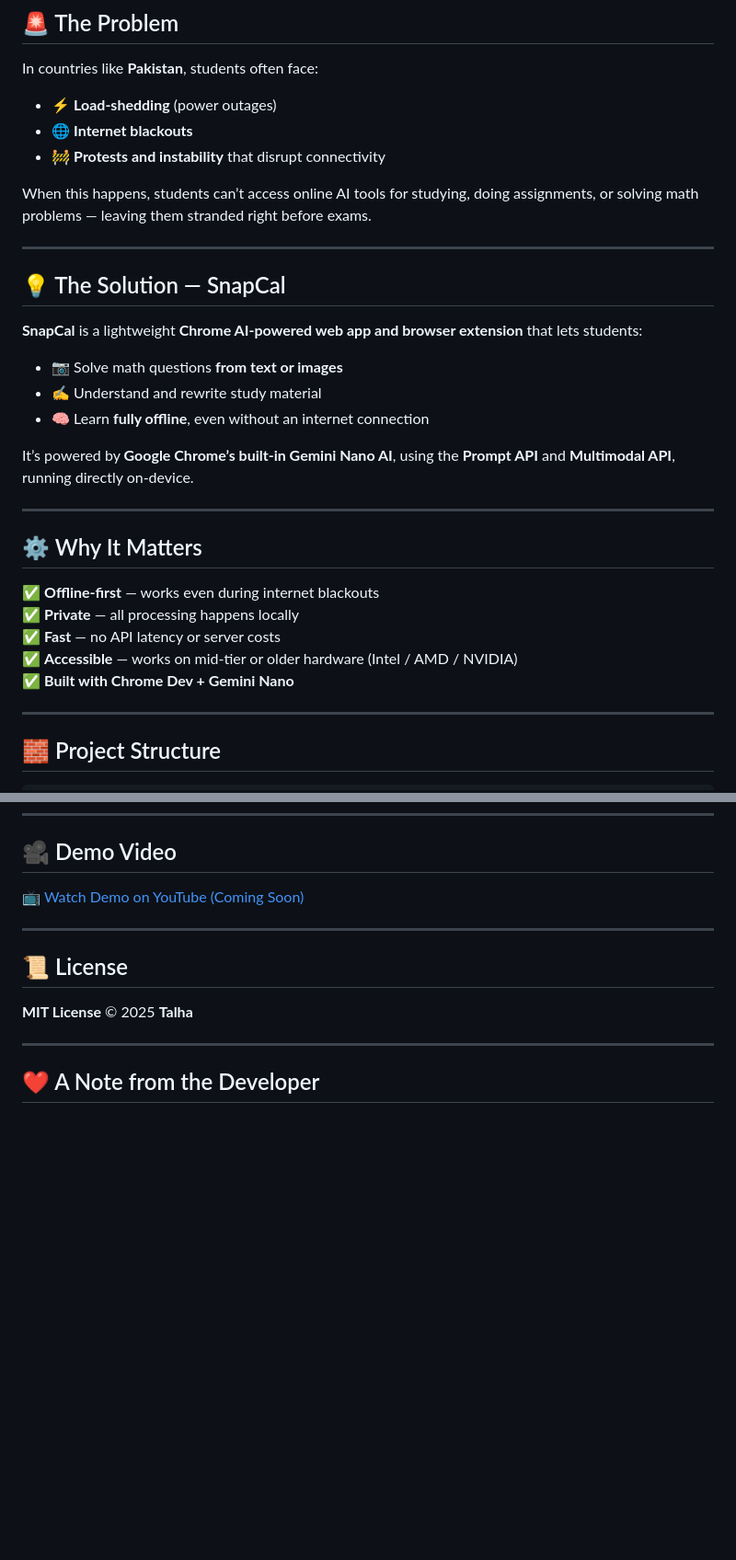
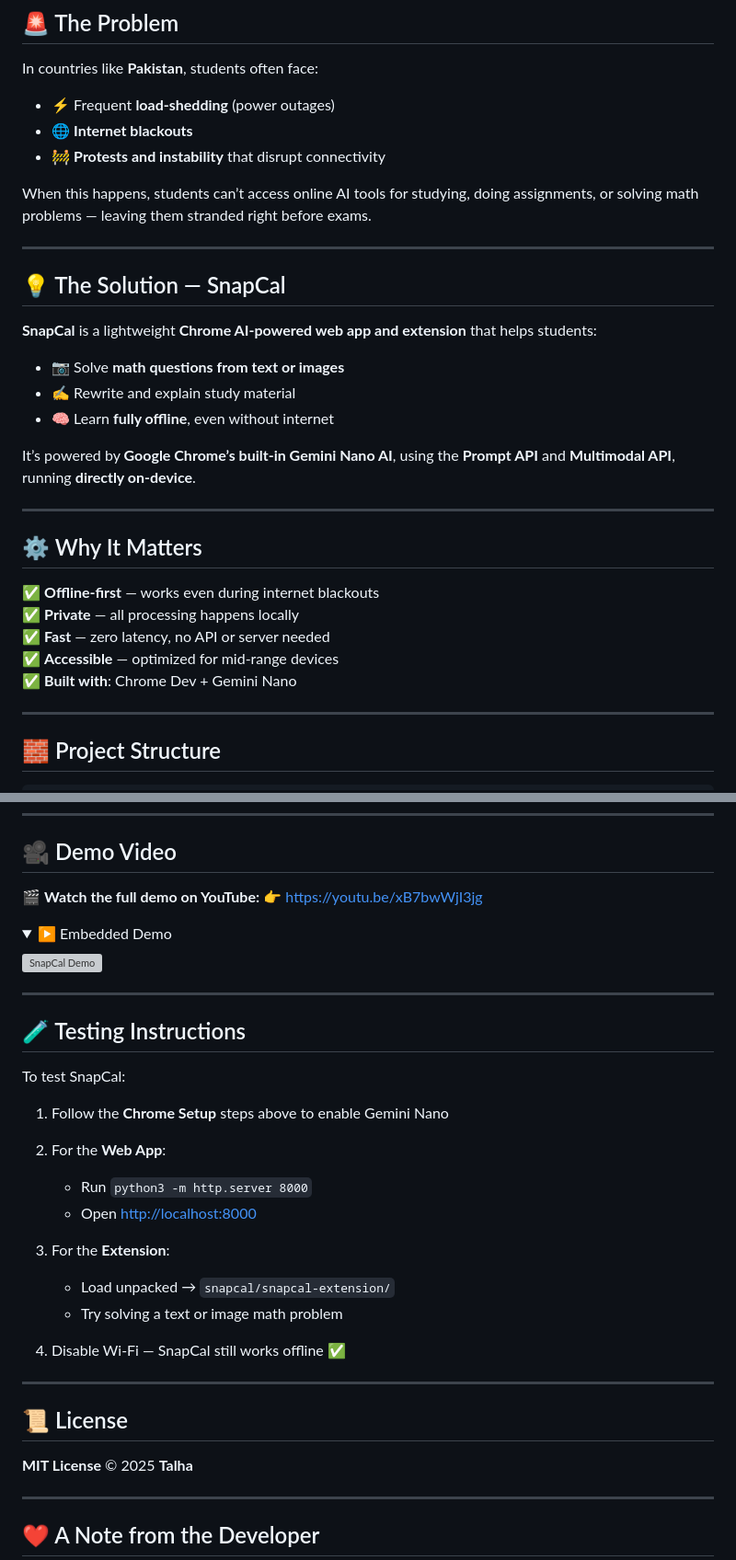
Before and after one commit to Talnz007/snapcal, a Markdown page: README.md, 2 parts joined by grey strips. Shown at 92% size. GitHub-like rendering; folded sections open; blank space fills up the shorter version; grey boxes are pictures that could not be loaded.

```diff
--- a/README.md
+++ b/README.md
@@ -8,7 +8,7 @@
 ## 🚨 The Problem
 
 In countries like **Pakistan**, students often face:
-- ⚡ **Load-shedding** (power outages)
+- ⚡ Frequent **load-shedding** (power outages)
 - 🌐 **Internet blackouts**
 - 🚧 **Protests and instability** that disrupt connectivity
 
@@ -18,12 +18,12 @@ When this happens, students can’t access online AI tools for studying, doing a
 
 ## 💡 The Solution — SnapCal
 
-**SnapCal** is a lightweight **Chrome AI-powered web app and browser extension** that lets students:
-- 📷 Solve math questions **from text or images**
-- ✍️ Understand and rewrite study material
-- 🧠 Learn **fully offline**, even without an internet connection
+**SnapCal** is a lightweight **Chrome AI-powered web app and extension** that helps students:
+- 📷 Solve **math questions from text or images**
+- ✍️ Rewrite and explain study material
+- 🧠 Learn **fully offline**, even without internet
 
-It’s powered by **Google Chrome’s built-in Gemini Nano AI**, using the **Prompt API** and **Multimodal API**, running directly on-device.
+It’s powered by **Google Chrome’s built-in Gemini Nano AI**, using the **Prompt API** and **Multimodal API**, running **directly on-device**.
 
 ---
 
@@ -31,9 +31,9 @@ It’s powered by **Google Chrome’s built-in Gemini Nano AI**, using the **Pro
 
 ✅ **Offline-first** — works even during internet blackouts
 ✅ **Private** — all processing happens locally
-✅ **Fast** — no API latency or server costs
-✅ **Accessible** — works on mid-tier or older hardware (Intel / AMD / NVIDIA)
-✅ **Built with Chrome Dev + Gemini Nano**
+✅ **Fast** — zero latency, no API or server needed
+✅ **Accessible** — optimized for mid-range devices
+✅ **Built with**: Chrome Dev + Gemini Nano
 
 ---
 
@@ -129,7 +131,32 @@ python3 -m http.server 8000
 
 ## 🎥 Demo Video
 
-📺 [Watch Demo on YouTube (Coming Soon)](#)
+🎬 **Watch the full demo on YouTube:**
+👉 [https://youtu.be/xB7bwWjI3jg](https://youtu.be/xB7bwWjI3jg)
+
+<details>
+<summary>▶️ Embedded Demo</summary>
+
+[![SnapCal Demo](https://img.youtube.com/vi/xB7bwWjI3jg/0.jpg)](https://youtu.be/xB7bwWjI3jg)
+
+</details>
+
+---
+
+## 🧪 Testing Instructions
+
+To test SnapCal:
+
+1. Follow the **Chrome Setup** steps above to enable Gemini Nano
+2. For the **Web App**:
+
+   * Run `python3 -m http.server 8000`
+   * Open [http://localhost:8000](http://localhost:8000)
+3. For the **Extension**:
+
+   * Load unpacked → `snapcal/snapcal-extension/`
+   * Try solving a text or image math problem
+4. Disable Wi-Fi — SnapCal still works offline ✅
 
 ---
 
```
Also changed, not shown: other parts of README.md (+21 -19 lines).
